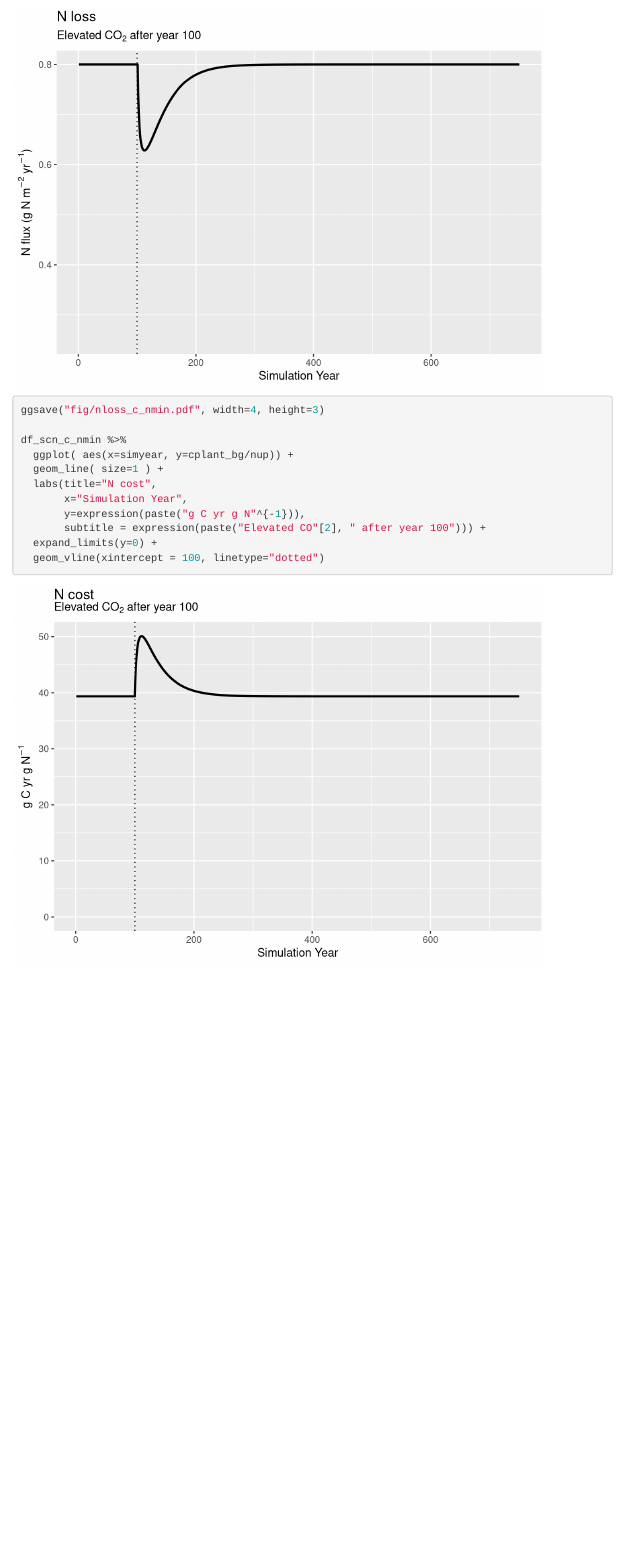
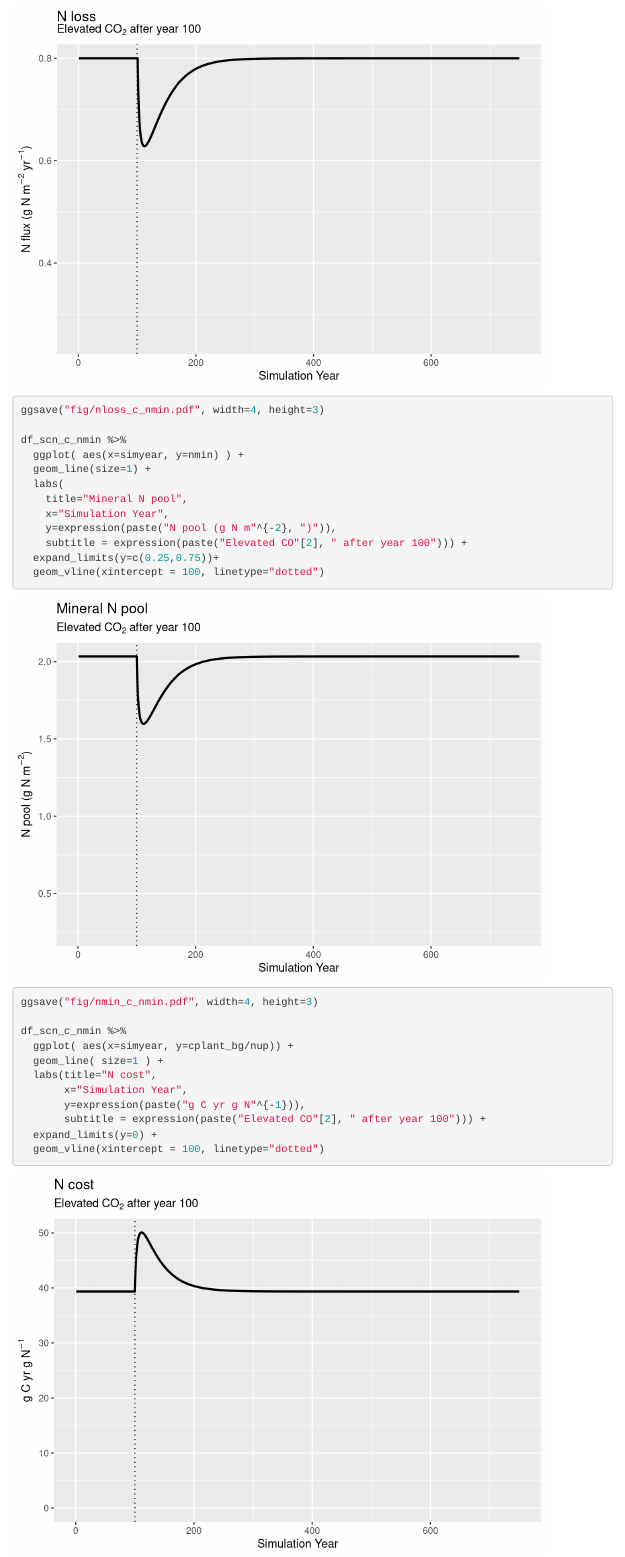
Before and after one commit to stineb/cnreview, an R Markdown document (create_plots_egu19.Rmd): the page in a window 1100 px wide, from 14760 px down. Rendered offline with R 4.5, knitr and Pandoc, with nearby package versions; some code elsewhere in the file could not run offline; menus at the side of the page are left out.

Commit message:
added plotting N pool

```diff
--- a/create_plots_egu19.Rmd
+++ b/create_plots_egu19.Rmd
@@ -414,6 +414,18 @@ df_scn_c_nmin %>%
 ggsave("fig/nloss_c_nmin.pdf", width=4, height=3)
 
 df_scn_c_nmin %>%
+  ggplot( aes(x=simyear, y=nmin) ) +
+  geom_line(size=1) +
+  labs(
+    title="Mineral N pool",
+    x="Simulation Year",
+    y=expression(paste("N pool (g N m"^{-2}, ")")),
+    subtitle = expression(paste("Elevated CO"[2], " after year 100"))) +
+  expand_limits(y=c(0.25,0.75))+
+  geom_vline(xintercept = 100, linetype="dotted")
+ggsave("fig/nmin_c_nmin.pdf", width=4, height=3)
+
+df_scn_c_nmin %>%
   ggplot( aes(x=simyear, y=cplant_bg/nup)) +
   geom_line( size=1 ) +
   labs(title="N cost",
```
